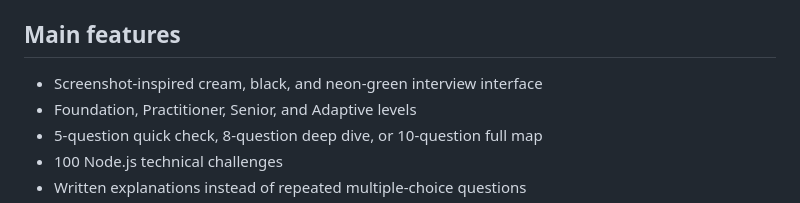
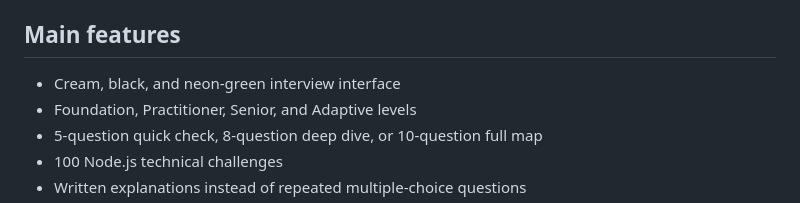
Before and after one commit to malaikaa-tariq/node-core-interview-lab, a Markdown page: README.md, the part around the change. Rendered like a GitHub page.

Commit message:
Simplify description of interview interface
Removed unnecessary wording from features list.

```diff
--- a/README.md
+++ b/README.md
@@ -21,7 +21,7 @@ When PowerShell already displays a path ending in `node-core-interview-lab>`, do
 
 ## Main features
 
-- Screenshot-inspired cream, black, and neon-green interview interface
+- Cream, black, and neon-green interview interface
 - Foundation, Practitioner, Senior, and Adaptive levels
 - 5-question quick check, 8-question deep dive, or 10-question full map
 - 100 Node.js technical challenges
```
